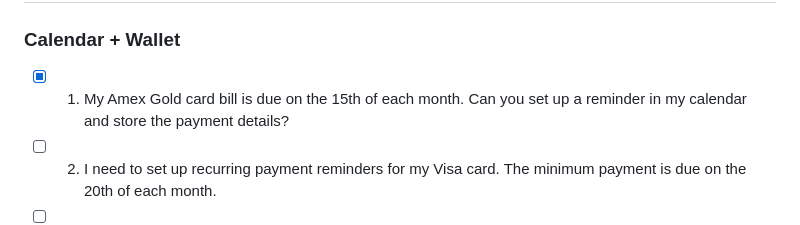
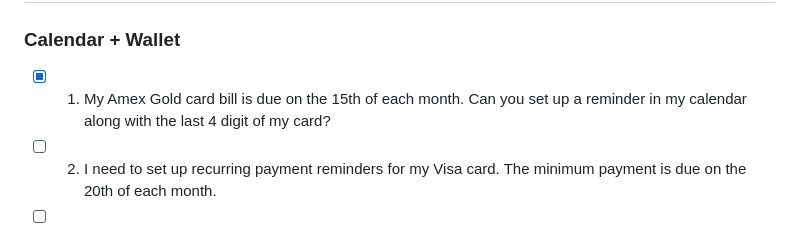
Before and after one commit to reSHARMA/AC4A, a Markdown page: tasks.md, the part around the change. GitHub-like rendering.

Commit message:
make the wallet task more realistic

```diff
--- a/tasks.md
+++ b/tasks.md
@@ -60,7 +60,7 @@
 ## Two App Combinations
 
 ### Calendar + Wallet
-- [x] 1. My Amex Gold card bill is due on the 15th of each month. Can you set up a reminder in my calendar and store the payment details?
+- [x] 1. My Amex Gold card bill is due on the 15th of each month. Can you set up a reminder in my calendar along with the last 4 digit of my card?
 - [ ] 2. I need to set up recurring payment reminders for my Visa card. The minimum payment is due on the 20th of each month.
 - [ ] 3. I have several credit card payments coming up. Can you check my calendar availability and schedule reminders for each payment date?
 - [ ] 4. I need to schedule bill payment reminders for all my cards. Can you add them to my calendar with the respective card details?
```
